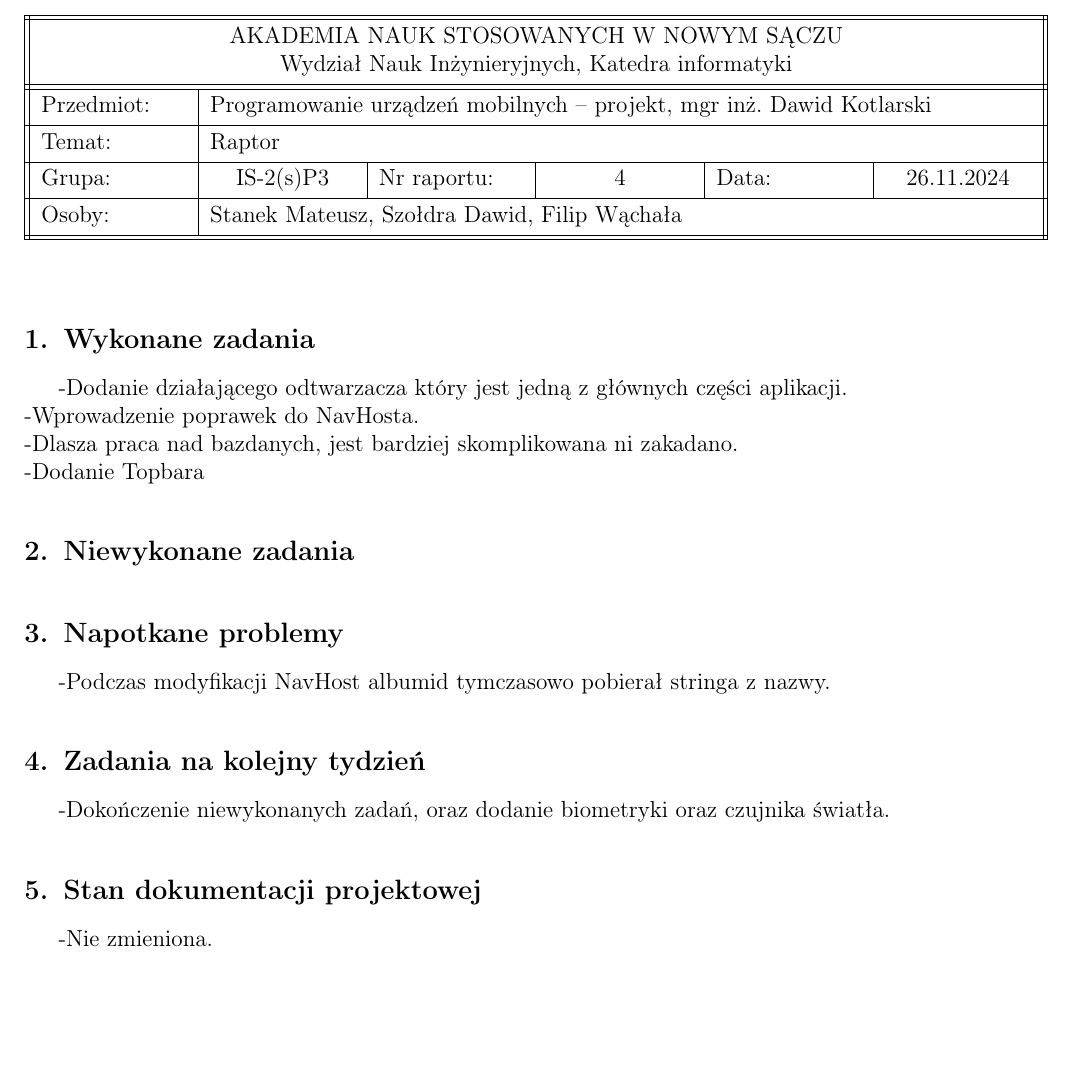
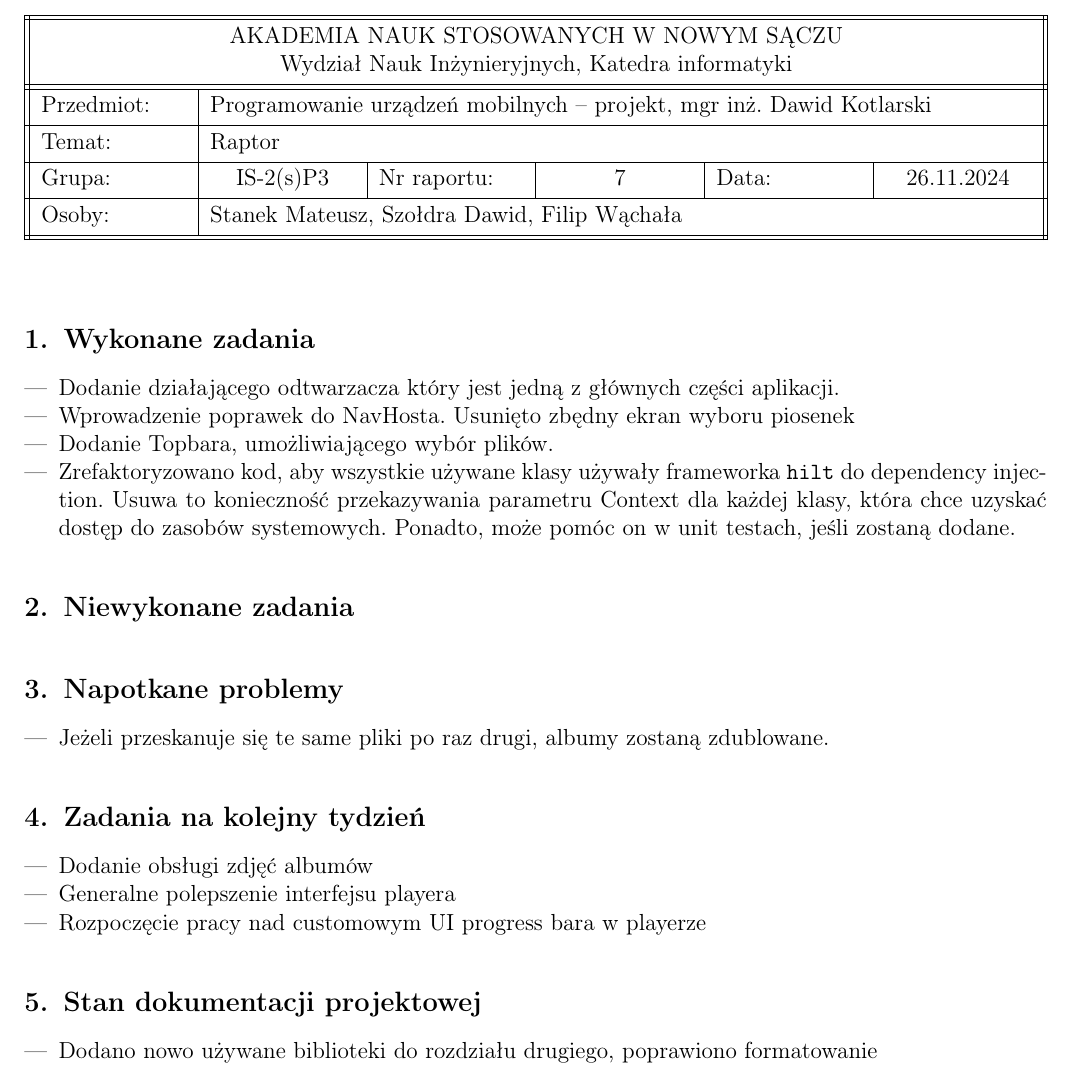
Before and after one commit to dasho0/RaptorDokumentacja, a LaTeX document (raporty/2024-11-26/dokument.tex): part of the page, cut so that both start at the same text, the shorter picture padded with empty space. Compiled offline with pdfLaTeX.

Commit message:
poprawki raportu

```diff
--- a/raporty/2024-11-26/dokument.tex
+++ b/raporty/2024-11-26/dokument.tex
@@ -55,26 +55,44 @@
 		{AKADEMIA NAUK STOSOWANYCH W NOWYM SĄCZU\\Wydział Nauk Inżynieryjnych, Katedra informatyki} &  &  &  &  &  \\
 		Przedmiot:  & Programowanie urządzeń mobilnych – projekt, mgr inż. Dawid Kotlarski          &  &  &  &  \\
 		Temat:      & Raptor                                                         &  &  &  &  \\
-		Grupa:      & IS-2(s)P3  & Nr raportu: & 4 & Data: & 26.11.2024 \\
+		Grupa:      & IS-2(s)P3  & Nr raportu: & 7 & Data: & 26.11.2024 \\
 		Osoby:      & Stanek Mateusz, Szołdra Dawid, Filip Wąchała                                              &  &  &  &
 	\end{tblr}
 \end{table}
 
 
 \section{Wykonane zadania}
--Dodanie działającego odtwarzacza który jest jedną z głównych części aplikacji.\\
--Wprowadzenie poprawek do NavHosta.\\
--Dlasza praca nad bazdanych, jest bardziej skomplikowana ni zakadano.\\
--Dodanie Topbara
+\begin{itemize}
+	\item Dodanie działającego odtwarzacza który jest jedną z głównych części aplikacji.
+
+	\item Wprowadzenie poprawek do NavHosta. Usunięto zbędny ekran wyboru piosenek
+
+	\item Dodanie Topbara, umożliwiającego wybór plików.
+
+	\item Zrefaktoryzowano kod, aby wszystkie używane klasy używały frameworka \texttt{hilt} do dependency injection. Usuwa to konieczność przekazywania parametru Context dla każdej klasy, która chce uzyskać dostęp do zasobów systemowych. Ponadto, może pomóc on w unit testach, jeśli zostaną dodane.
+\end{itemize}
+
 \section{Niewykonane zadania}
 
 \section{Napotkane problemy}
--Podczas modyfikacji NavHost albumid tymczasowo pobierał stringa z nazwy.
+
+\begin{itemize}
+	\item Jeżeli przeskanuje się te same pliki po raz drugi, albumy zostaną zdublowane.
+\end{itemize}
 
 \section{Zadania na kolejny tydzień}
--Dokończenie niewykonanych zadań, oraz dodanie biometryki oraz czujnika światła.
+
+\begin{itemize}
+	\item Dodanie obsługi zdjęć albumów
+
+	\item Generalne polepszenie interfejsu playera
+
+	\item Rozpoczęcie pracy nad customowym UI progress bara w playerze
+\end{itemize}
 
 \section{Stan dokumentacji projektowej}
--Nie zmieniona.
+\begin{itemize}
+	\item Dodano nowo używane biblioteki do rozdziału drugiego, poprawiono formatowanie
+\end{itemize}
 
 \end{document}
```
